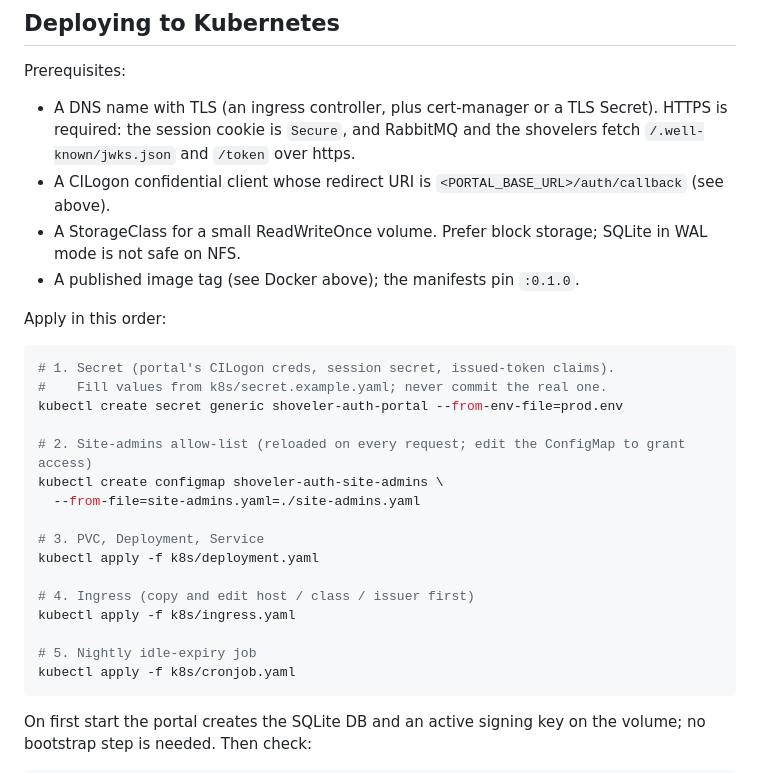
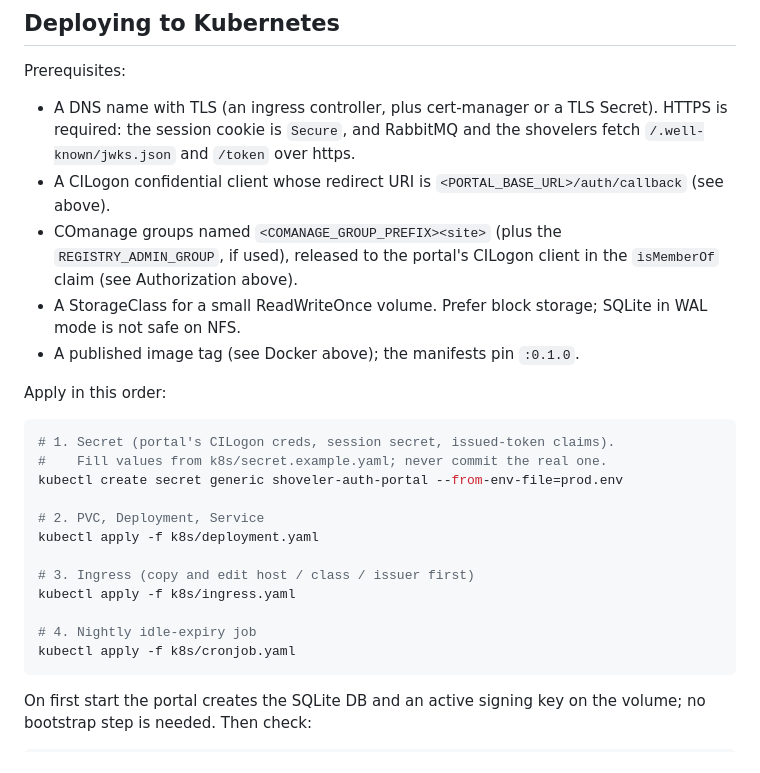
Before and after one commit to djw8605/Shoveler-registry, a Markdown page: README.md, the part around the change. GitHub-like rendering.

Commit message:
README: drop site-admins ConfigMap from deploy steps; note COmanage groups
Co-Authored-By: Claude Opus 5.5 <noreply@anthropic.com>

````diff
--- a/README.md
+++ b/README.md
@@ -264,6 +264,9 @@ Prerequisites:
   the shovelers fetch `/.well-known/jwks.json` and `/token` over https.
 - A CILogon confidential client whose redirect URI is
   `<PORTAL_BASE_URL>/auth/callback` (see above).
+- COmanage groups named `<COMANAGE_GROUP_PREFIX><site>` (plus the
+  `REGISTRY_ADMIN_GROUP`, if used), released to the portal's CILogon client in
+  the `isMemberOf` claim (see Authorization above).
 - A StorageClass for a small ReadWriteOnce volume. Prefer block storage;
   SQLite in WAL mode is not safe on NFS.
 - A published image tag (see Docker above); the manifests pin `:0.1.0`.
@@ -275,17 +278,13 @@ Apply in this order:
 #    Fill values from k8s/secret.example.yaml; never commit the real one.
 kubectl create secret generic shoveler-auth-portal --from-env-file=prod.env
 
-# 2. Site-admins allow-list (reloaded on every request; edit the ConfigMap to grant access)
-kubectl create configmap shoveler-auth-site-admins \
-  --from-file=site-admins.yaml=./site-admins.yaml
-
-# 3. PVC, Deployment, Service
+# 2. PVC, Deployment, Service
 kubectl apply -f k8s/deployment.yaml
 
-# 4. Ingress (copy and edit host / class / issuer first)
+# 3. Ingress (copy and edit host / class / issuer first)
 kubectl apply -f k8s/ingress.yaml
 
-# 5. Nightly idle-expiry job
+# 4. Nightly idle-expiry job
 kubectl apply -f k8s/cronjob.yaml
 ```
 
````
